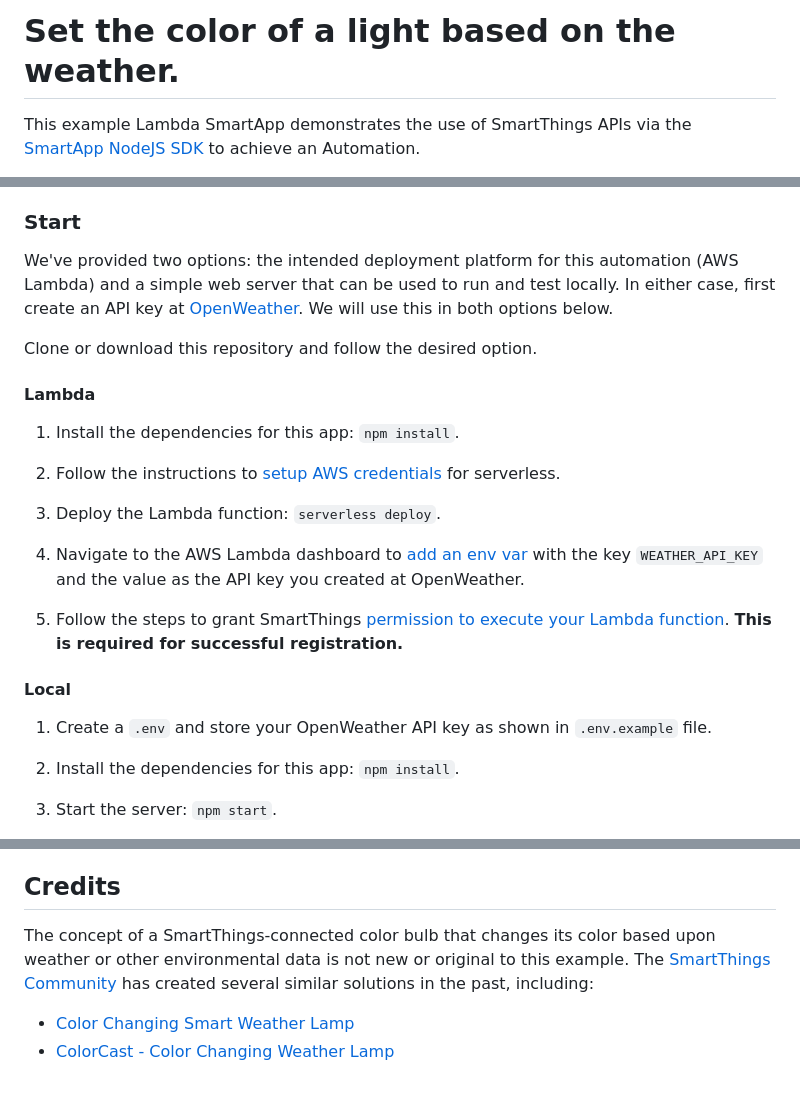
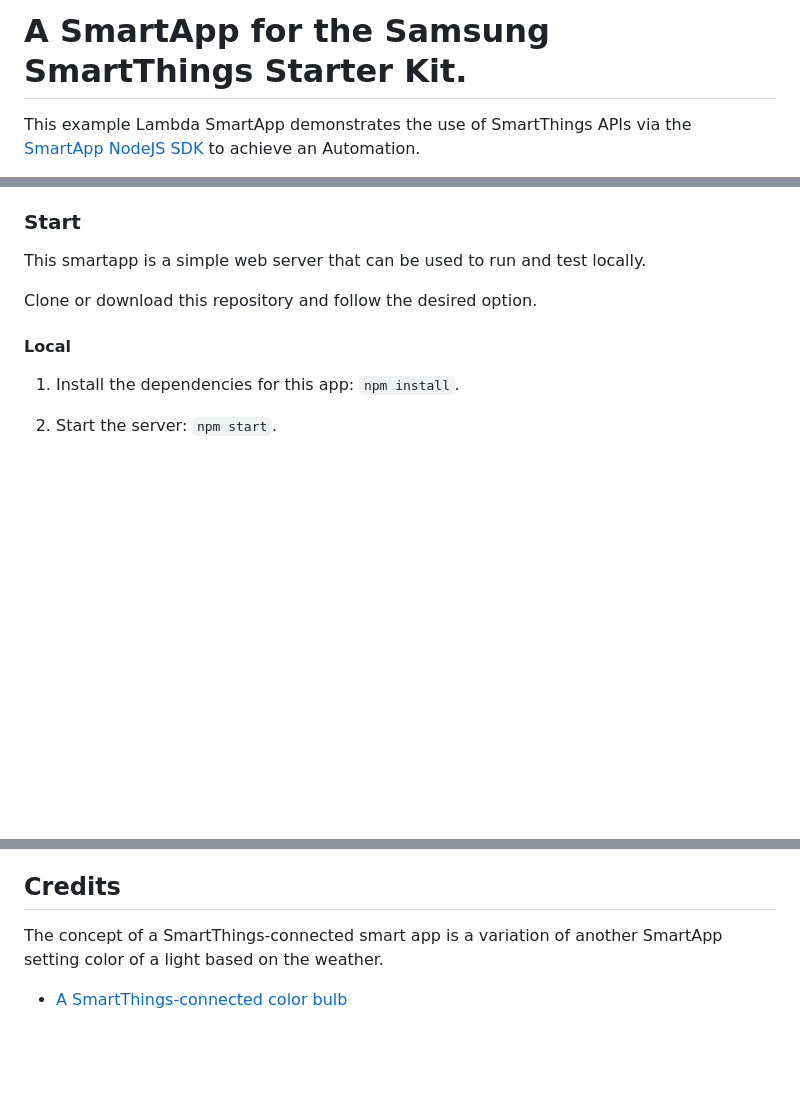
Before and after one commit to rktdnjs/starter-kit-smartapp-nodejs, a Markdown page: README.md, 3 parts joined by grey strips. GitHub-like rendering; blank space fills up the shorter version.

```diff
--- a/README.md
+++ b/README.md
@@ -1,4 +1,4 @@
-# Set the color of a light based on the weather.
+# A SmartApp for the Samsung SmartThings Starter Kit.
 
 This example Lambda SmartApp demonstrates the use of SmartThings APIs via the [SmartApp NodeJS SDK](https://github.com/SmartThingsCommunity/smartapp-sdk-nodejs) to achieve an Automation.
 
@@ -25,25 +25,11 @@ It showcases:
 
 ### Start
 
-We've provided two options: the intended deployment platform for this automation (AWS Lambda) and a simple web server that can be used to run and test locally. In either case, first create an API key at [OpenWeather](https://api.openweathermap.org). We will use this in both options below.
+This smartapp is a simple web server that can be used to run and test locally.
 
 Clone or download this repository and follow the desired option.
 
-#### Lambda
-
-1. Install the dependencies for this app: `npm install`.
-
-1. Follow the instructions to [setup AWS credentials](https://www.serverless.com/framework/docs/providers/aws/guide/credentials/) for serverless.
-
-1. Deploy the Lambda function: `serverless deploy`.
-
-1. Navigate to the AWS Lambda dashboard to [add an env var](https://docs.aws.amazon.com/lambda/latest/dg/configuration-envvars.html) with the key `WEATHER_API_KEY` and the value as the API key you created at OpenWeather.
-
-1. Follow the steps to grant SmartThings [permission to execute your Lambda function](https://smartthings.developer.samsung.com/docs/smartapps/aws-lambda.html). **This is required for successful registration.**
-
 #### Local
-
-1. Create a `.env` and store your OpenWeather API key as shown in `.env.example` file.
 
 1. Install the dependencies for this app: `npm install`.
 
@@ -83,8 +67,6 @@ Once installed, the configured bulb will turn on and its color will either be pu
 
 ## Credits
 
-The concept of a SmartThings-connected color bulb that changes its color based upon weather or other environmental data is not new or original to this example.
-The [SmartThings Community](https://community.smartthings.com) has created several similar solutions in the past, including:
+The concept of a SmartThings-connected smart app is a variation of another SmartApp setting color of a light based on the weather.
 
-- [Color Changing Smart Weather Lamp](https://community.smartthings.com/t/color-changing-smart-weather-lamp-app/12046)
-- [ColorCast - Color Changing Weather Lamp](https://community.smartthings.com/t/colorcast-color-changing-weather-lamp/13874)
+- [A SmartThings-connected color bulb](https://github.com/SmartThingsCommunity/weather-color-light-smartapp-nodejs)
```
Also changed, not shown: other parts of README.md (+0 -2 lines).
